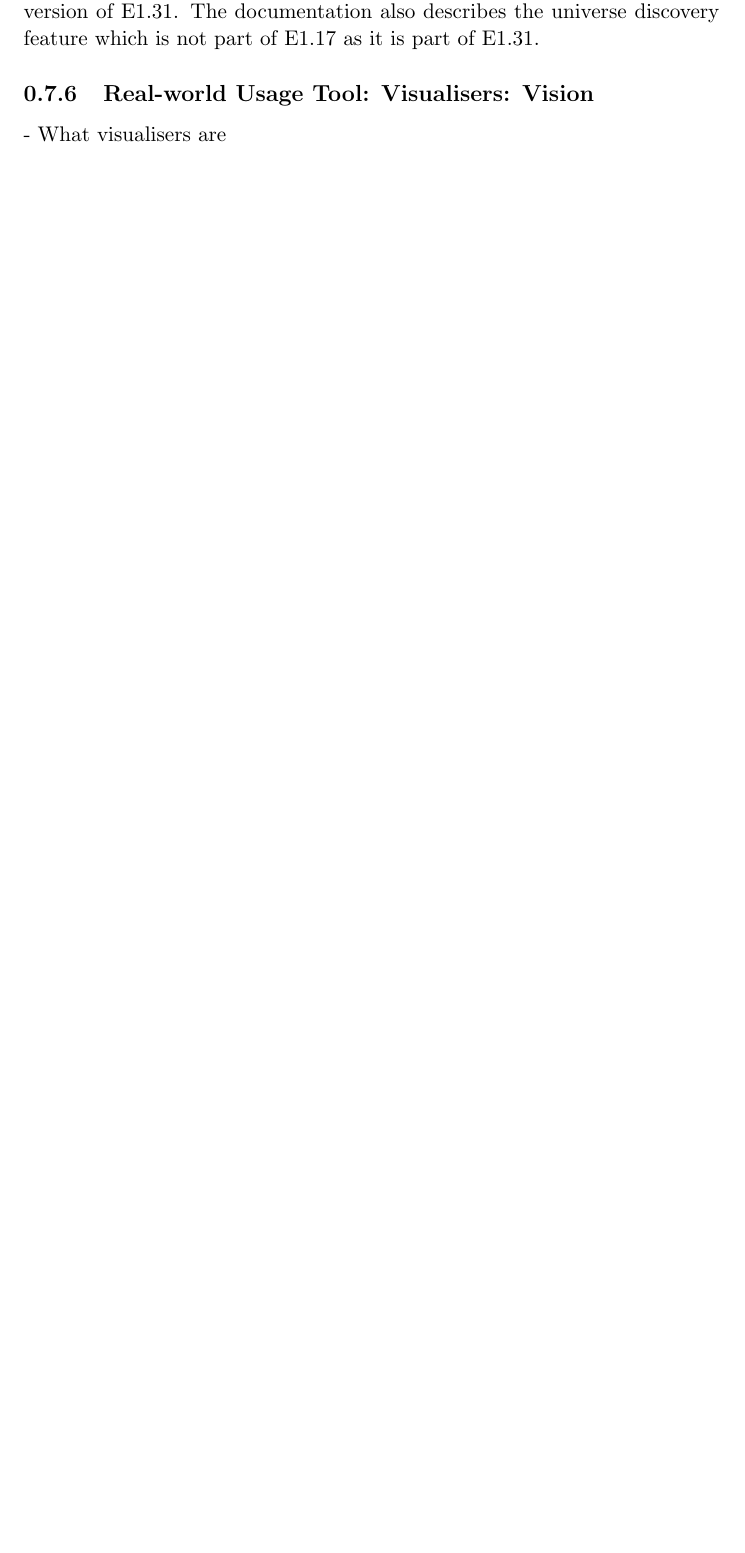
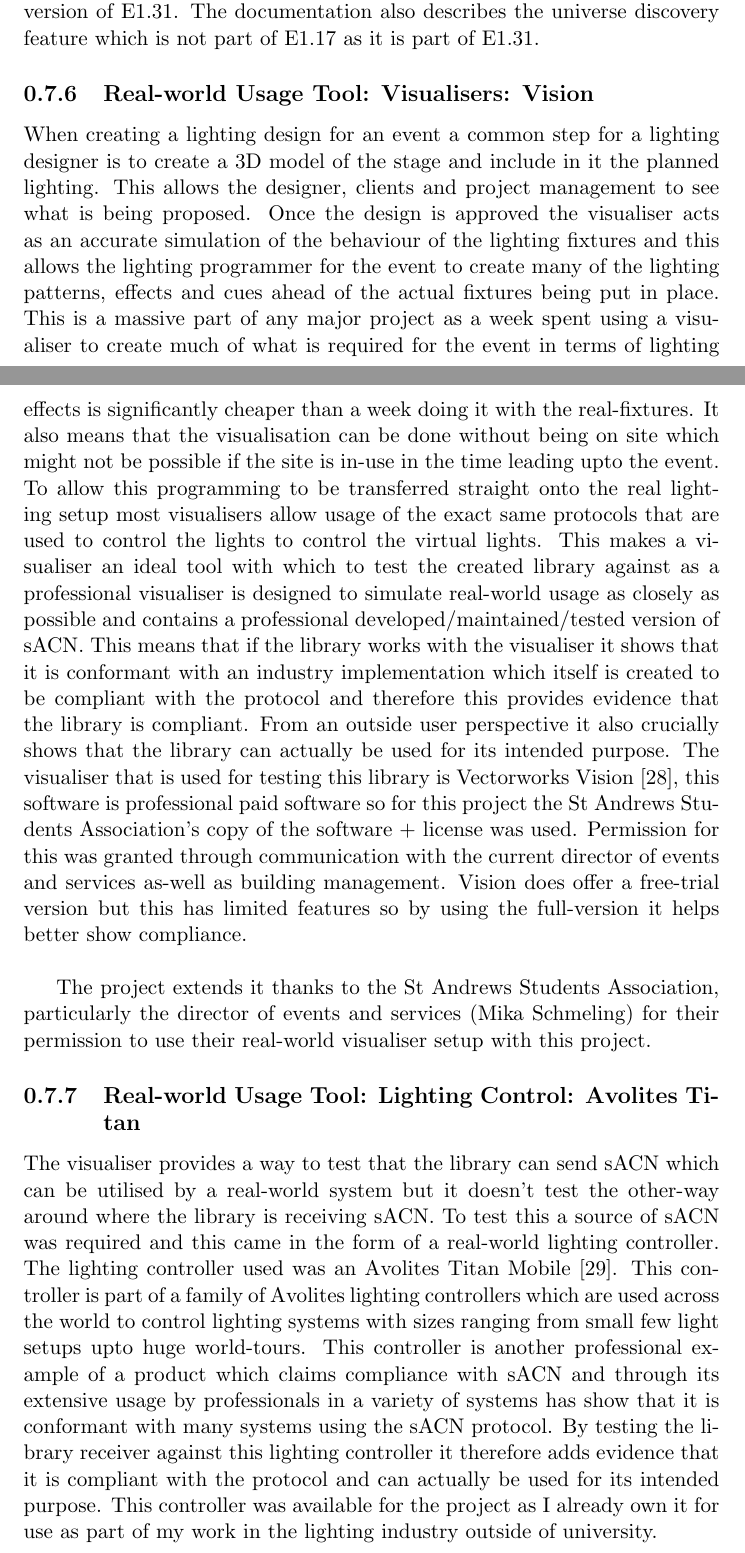
Before and after one commit to RustLight/sacn, a LaTeX document (documentation/CS4099/Report/report.tex): part of page 19 of 29 before the commit and two parts of pages 19 and 20 of 30 after it, the two joined at a grey line, cut so that both start at the same text, the shorter picture padded with empty space. Compiled offline with pdfLaTeX.

Commit message:
Real-world tools sections

```diff
--- a/documentation/CS4099/Report/report.tex
+++ b/documentation/CS4099/Report/report.tex
@@ -196,7 +196,12 @@ sACNView \cite{SACN_VIEW} is a simple tool which allows sending and receiving wi
 The main page for this tool says it is for the ANSI E1.17 \cite{ANSI_E1.17} protocol (the base ACN protocol) however by this it means the ANSI E1.31 protocol (the sACN part of ACN). The reasoning for this assumption is that at multiple points within the documentation such as \cite{SACN_VIEWER_DOC} it says things such as 'E1.17 (2018)' which must mean E1.31 (a related part of E1.17) as there is no 2018 version of E1.31. The documentation also describes the universe discovery feature which is not part of E1.17 as it is part of E1.31.
 
 \subsection{Real-world Usage Tool: Visualisers: Vision}
-	- What visualisers are
+When creating a lighting design for an event a common step for a lighting designer is to create a 3D model of the stage and include in it the planned lighting. This allows the designer, clients and project management to see what is being proposed. Once the design is approved the visualiser acts as an accurate simulation of the behaviour of the lighting fixtures and this allows the lighting programmer for the event to create many of the lighting patterns, effects and cues ahead of the actual fixtures being put in place. This is a massive part of any major project as a week spent using a visualiser to create much of what is required for the event in terms of lighting effects is significantly cheaper than a week doing it with the real-fixtures. It also means that the visualisation can be done without being on site which might not be possible if the site is in-use in the time leading upto the event. To allow this programming to be transferred straight onto the real lighting setup most visualisers allow usage of the exact same protocols that are used to control the lights to control the virtual lights. This makes a visualiser an ideal tool with which to test the created library against as a professional visualiser is designed to simulate real-world usage as closely as possible and contains a professional developed/maintained/tested version of sACN. This means that if the library works with the visualiser it shows that it is conformant with an industry implementation which itself is created to be compliant with the protocol and therefore this provides evidence that the library is compliant. From an outside user perspective it also crucially shows that the library can actually be used for its intended purpose. The visualiser that is used for testing this library is Vectorworks Vision \cite{VISION}, this software is professional paid software so for this project the St Andrews Students Association's copy of the software + license was used. Permission for this was granted through communication with the current director of events and services as-well as building management. Vision does offer a free-trial version but this has limited features so by using the full-version it helps better show compliance. \\
+
+The project extends it thanks to the St Andrews Students Association, particularly the director of events and services (Mika Schmeling) for their permission to use their real-world visualiser setup with this project.
+
+\subsection{Real-world Usage Tool: Lighting Control: Avolites Titan}
+The visualiser provides a way to test that the library can send sACN which can be utilised by a real-world system but it doesn't test the other-way around where the library is receiving sACN. To test this a source of sACN was required and this came in the form of a real-world lighting controller. The lighting controller used was an Avolites Titan Mobile \cite{AVO_TITAN_MOBILE}. This controller is part of a family of Avolites lighting controllers which are used across the world to control lighting systems with sizes ranging from small few light setups upto huge world-tours. This controller is another professional example of a product which claims compliance with sACN and through its extensive usage by professionals in a variety of systems has show that it is conformant with many systems using the sACN protocol. By testing the library receiver against this lighting controller it therefore adds evidence that it is compliant with the protocol and can actually be used for its intended purpose. This controller was available for the project as I already own it for use as part of my work in the lighting industry outside of university.
 
 \section{Ethics}
 This project has no ethical considerations that require notification in this section.
```
Also changed, not shown: documentation/CS4099/Report/report.tex (6 more changed lines).
